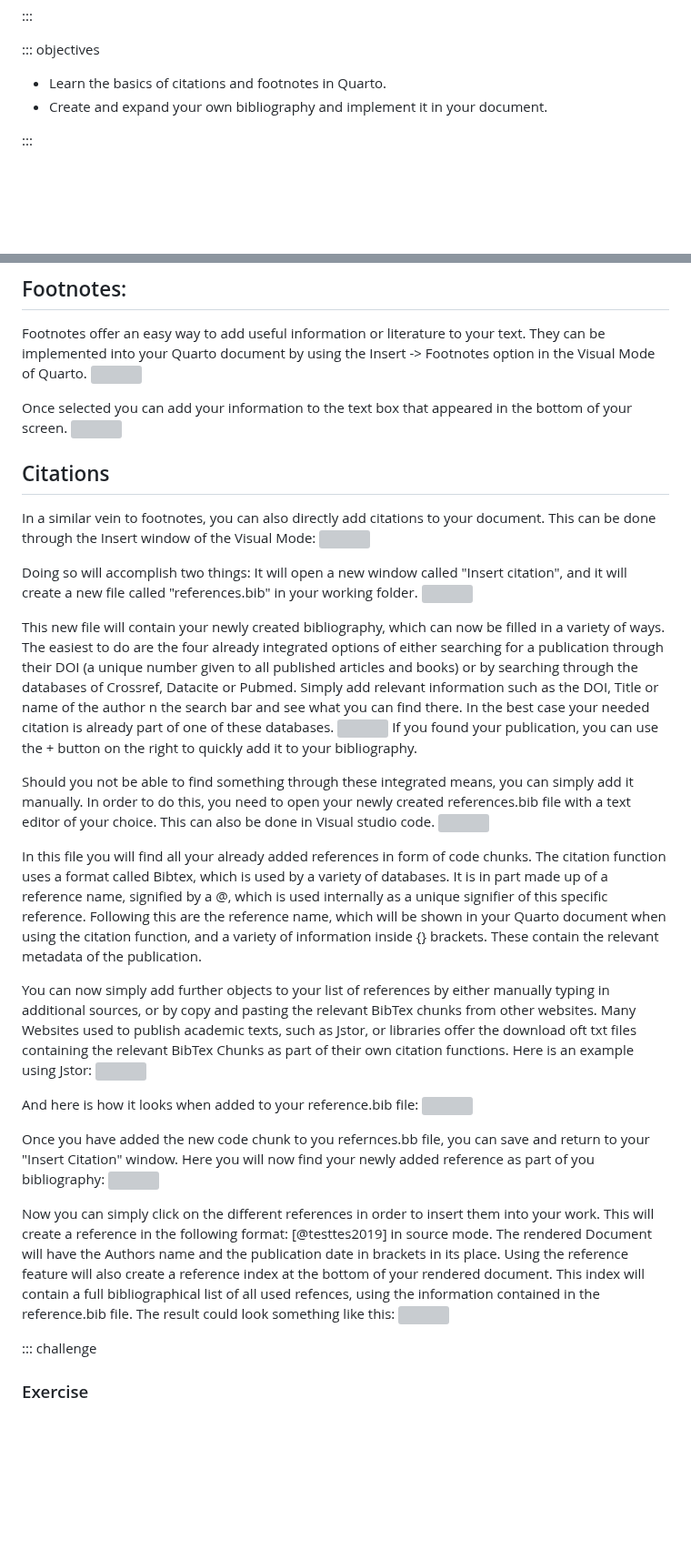
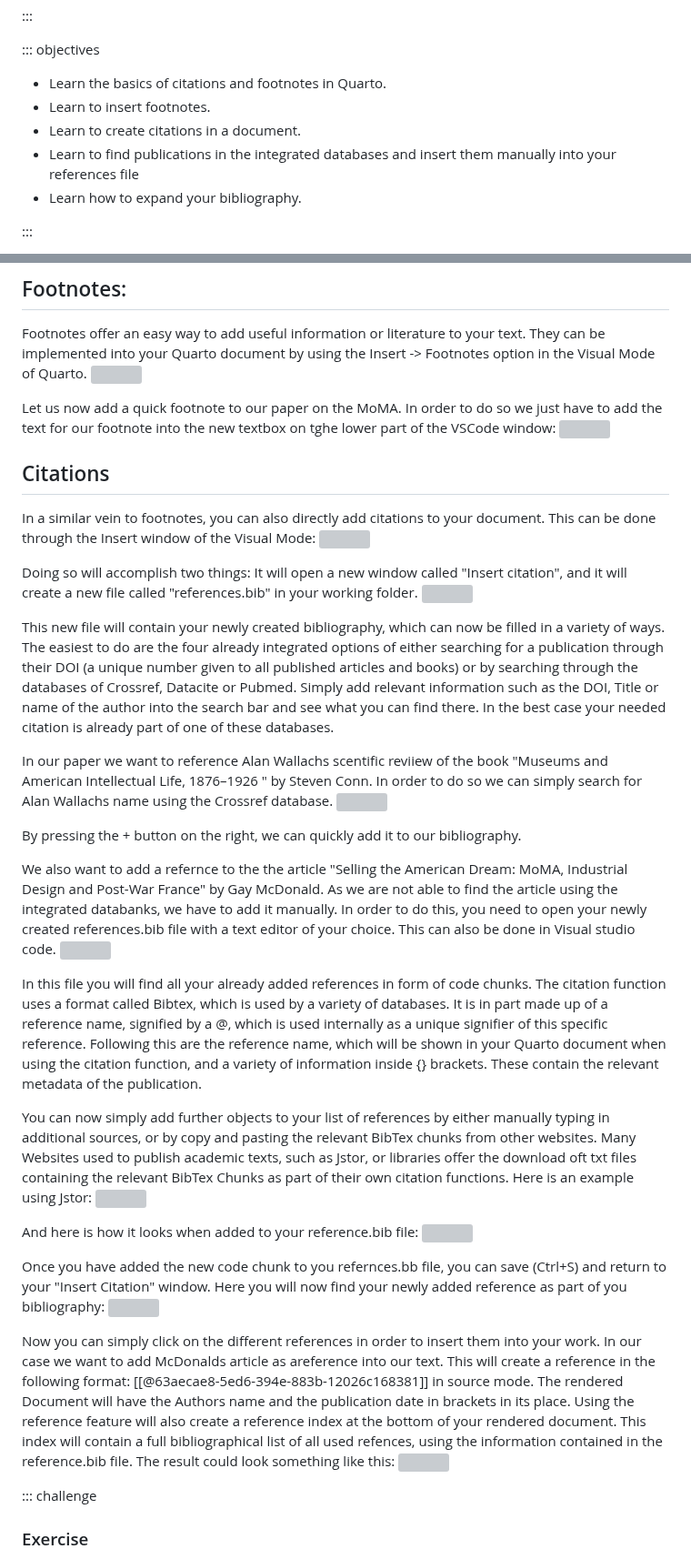
Before and after one commit to HERMES-DKZ/quarto-publishing, a Markdown page: episodes/07bibliography.md, 2 parts joined by grey strips. Shown at 91% size. Rendered like a GitHub page; blank space fills up the shorter version; grey boxes are pictures that could not be loaded.

```diff
--- a/episodes/07bibliography.md
+++ b/episodes/07bibliography.md
@@ -15,7 +15,11 @@ exercises: 1
 ::: objectives
 
 - Learn the basics of citations and footnotes in Quarto.
-- Create and expand your own bibliography and implement it in your document.
+- Learn to insert footnotes.
+- Learn to create citations in a document.
+- Learn to find publications in the integrated databases and insert them manually into your references file
+- Learn how to expand your bibliography.
+
 
 :::
 
@@ -33,8 +37,9 @@ Footnotes offer an easy way to add useful information or literature to your text
 They can be implemented into your Quarto document by using the Insert -> Footnotes option in the Visual Mode of Quarto.
 ![](https://pad.zdv.net/uploads/824de089-c707-4076-bd50-3c2c8fe24fe6.png)
 
-Once selected you can add your information to the text box that appeared in the bottom of your screen.
-![](https://pad.zdv.net/uploads/f69b9028-a0a5-4a94-b84e-b8d52cfdc40d.png)
+Let us now add a quick footnote to our paper on the MoMA.
+In order to do so we just have to add the text for our footnote into the new textbox on tghe lower part of the VSCode window:
+![](https://pad.zdv.net/uploads/c3174576-c563-4404-89b4-0fda49e03143.png)
 
 ## Citations
 
@@ -46,9 +51,14 @@ Doing so will accomplish two things: It will open a new window called "Insert ci
 
 This new file will contain your newly created bibliography, which can now be filled in a variety of ways.
 The easiest to do are the four already integrated options of either searching for a publication through their DOI (a unique number given to all published articles and books) or by searching through the databases of Crossref, Datacite or Pubmed.
-Simply add relevant information such as the DOI, Title or name of the author n the search bar and see what you can find there. In the best case your needed citation is already part of one of these databases.
-![](https://pad.zdv.net/uploads/cd890f7b-1d12-4520-b29c-b3dbc5a34fb4.png)
-If you found your publication, you can use the + button on the right to quickly add it to your bibliography.
+Simply add relevant information such as the DOI, Title or name of the author into the search bar and see what you can find there. In the best case your needed citation is already part of one of these databases.
 
-Should you not be able to find something through these integrated means, you can simply add it manually.
+In our paper we want to reference Alan Wallachs scentific reviiew of the book "Museums and American Intellectual Life, 1876–1926 " by Steven Conn.
+In order to do so we can simply search for Alan Wallachs name using the Crossref database.
+![](https://pad.zdv.net/uploads/fb2f8f12-68db-478f-8db6-b2a4cd7af9ee.png)
+
+By pressing the + button on the right, we can quickly add it to our bibliography.
+
+We also want to add a refernce to the the article "Selling the American Dream: MoMA, Industrial Design and Post-War France" by Gay McDonald.
+As we are not able to find the article using the integrated databanks, we have to add it manually.
 In order to do this, you need to open your newly created references.bib file with a text editor of your choice. This can also be done in Visual studio code.
@@ -67,4 +77,4 @@ And here is how it looks when added to your reference.bib file:
 
 
-Once you have added the new code chunk to you refernces.bb file, you can save and return to your "Insert Citation" window.
+Once you have added the new code chunk to you refernces.bb file, you can save (Ctrl+S) and return to your "Insert Citation" window.
 Here you will now find your newly added reference as part of you bibliography:
@@ -72,5 +82,7 @@ Here you will now find your newly added reference as part of you bibliography:
 
-Now you can simply click on the different references in order to insert them into your work. This will create a reference in the following format: [@testtes2019] in source mode.
+Now you can simply click on the different references in order to insert them into your work.
+In our case we want to add McDonalds article as areference into our text.
+This will create a reference in the following format: [[@63aecae8-5ed6-394e-883b-12026c168381]] in source mode.
 The rendered Document will have the Authors name and the publication date in brackets in its place.
 Using the reference feature will also create a reference index at the bottom of your rendered document. This index will contain a full bibliographical list of all used refences, using the information contained in the reference.bib file.
 The result could look something like this:
```
Also changed, not shown: other parts of episodes/07bibliography.md (+5 -5 lines).
